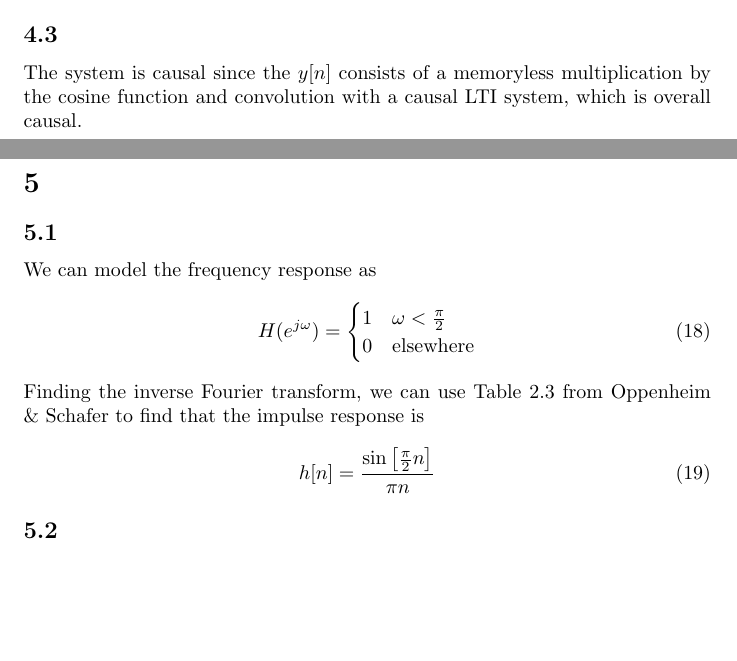
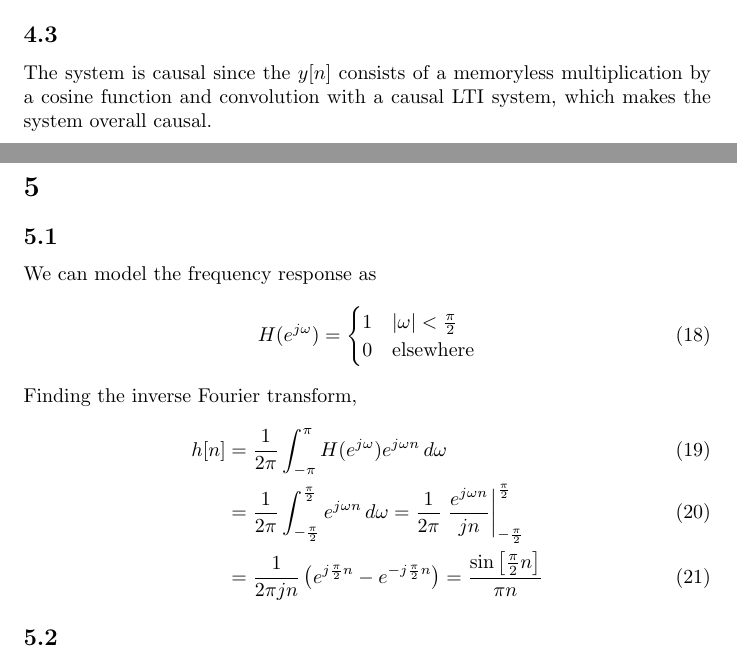
Before and after one commit to bdngo/ee-123, a LaTeX problem sheet (hw01/hw01.tex): two parts of pages 5 and 6 of 10, joined at a grey line, cut so that both start at the same text, the shorter picture padded with empty space. Compiled offline with pdfLaTeX; a LaTeX package or settings file that is missing is left out.

Commit message:
more wording changes

```diff
--- a/hw01/hw01.tex
+++ b/hw01/hw01.tex
@@ -195,7 +195,7 @@ which is a divergent harmonic series.
 
 \subsection{}
 
-The system is causal since the \(y[n]\) consists of a memoryless multiplication by the cosine function and convolution with a causal LTI system, which is overall causal.
+The system is causal since the \(y[n]\) consists of a memoryless multiplication by a cosine function and convolution with a causal LTI system, which makes the system overall causal.
 
 \newpage
 \section{}
@@ -206,14 +206,16 @@ We can model the frequency response as
 \begin{equation}
     H(e^{j \omega}) =
     \begin{cases}
-        1 & \omega < \frac{\pi}{2} \\
+        1 & |\omega| < \frac{\pi}{2} \\
         0 & \text{elsewhere}
     \end{cases}
 \end{equation}
-Finding the inverse Fourier transform, we can use Table 2.3 from Oppenheim \& Schafer to find that the impulse response is
-\begin{equation}
-    h[n] = \frac{\sine\left[\frac{\pi}{2} n\right]}{\pi n}
-\end{equation}
+Finding the inverse Fourier transform,
+\begin{align}
+    h[n] &= \frac{1}{2\pi} \int_{-\pi}^\pi H(e^{j \omega}) e^{j \omega n} \, d\omega \\
+    &= \frac{1}{2\pi} \int_{-\frac{\pi}{2}}^{\frac{\pi}{2}} e^{j \omega n} \, d\omega = \frac{1}{2\pi} \eval{\frac{e^{j \omega n}}{jn}}_{-\frac{\pi}{2}}^{\frac{\pi}{2}} \\
+    &= \frac{1}{2\pi j n} \left(e^{j \frac{\pi}{2} n} - e^{-j \frac{\pi}{2} n}\right) = \frac{\sin\left[\frac{\pi}{2} n\right]}{\pi n}
+\end{align}
 
 \subsection{}
 
```
Also changed, not shown: hw01/hw01.pdf, hw01/hw01.tex (6 more changed lines).
